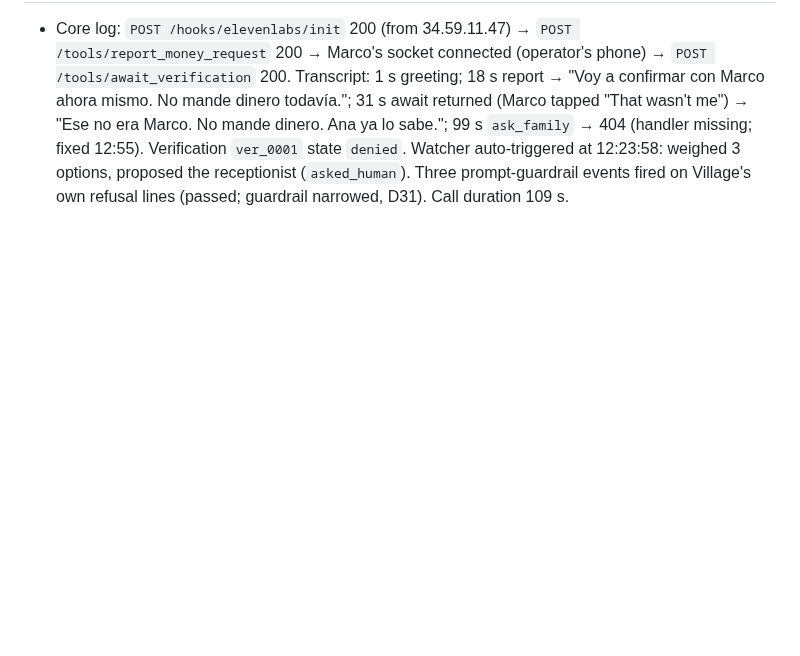
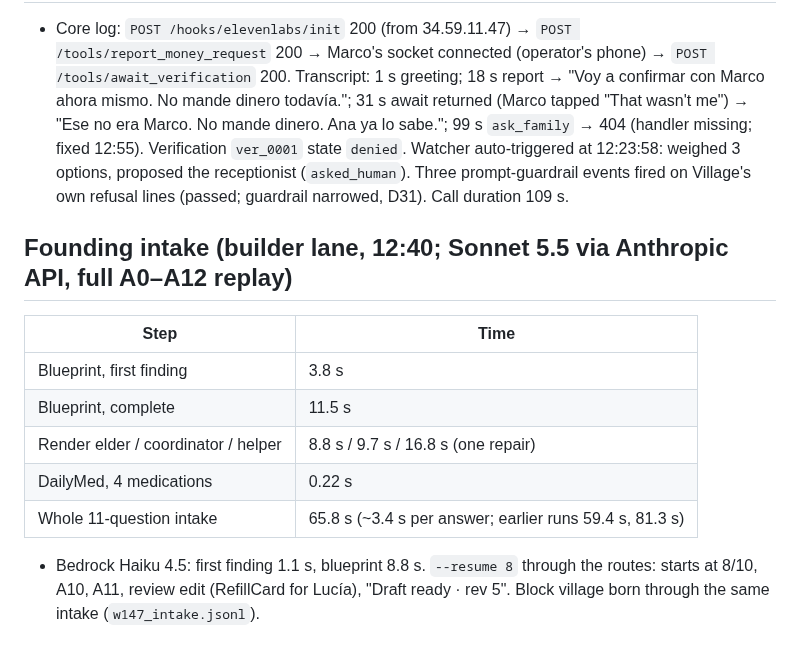
Before and after one commit to richelgomez99/village, a Markdown page: RESULTS.md, the part around the change. Rendered like a GitHub page; blank space fills up the shorter version.

Commit message:
RESULTS: founding timings
Co-Authored-By: Claude Fable 5.1 <noreply@anthropic.com>
Claude-Session: https://claude.ai/code/session_01J11Py3S7ZNLQiC9ZvkDdzT

```diff
--- a/RESULTS.md
+++ b/RESULTS.md
@@ -66,3 +66,13 @@
 
 ## First live call on the mom line (12:23; operator as Carmen, in English)
 - Core log: `POST /hooks/elevenlabs/init` 200 (from 34.59.11.47) → `POST /tools/report_money_request` 200 → Marco's socket connected (operator's phone) → `POST /tools/await_verification` 200. Transcript: 1 s greeting; 18 s report → "Voy a confirmar con Marco ahora mismo. No mande dinero todavía."; 31 s await returned (Marco tapped "That wasn't me") → "Ese no era Marco. No mande dinero. Ana ya lo sabe."; 99 s `ask_family` → 404 (handler missing; fixed 12:55). Verification `ver_0001` state `denied`. Watcher auto-triggered at 12:23:58: weighed 3 options, proposed the receptionist (`asked_human`). Three prompt-guardrail events fired on Village's own refusal lines (passed; guardrail narrowed, D31). Call duration 109 s.
+
+## Founding intake (builder lane, 12:40; Sonnet 5.5 via Anthropic API, full A0–A12 replay)
+| Step | Time |
+|---|---|
+| Blueprint, first finding | 3.8 s |
+| Blueprint, complete | 11.5 s |
+| Render elder / coordinator / helper | 8.8 s / 9.7 s / 16.8 s (one repair) |
+| DailyMed, 4 medications | 0.22 s |
+| Whole 11-question intake | 65.8 s (~3.4 s per answer; earlier runs 59.4 s, 81.3 s) |
+- Bedrock Haiku 4.5: first finding 1.1 s, blueprint 8.8 s. `--resume 8` through the routes: starts at 8/10, A10, A11, review edit (RefillCard for Lucía), "Draft ready · rev 5". Block village born through the same intake (`w147_intake.jsonl`).
```
